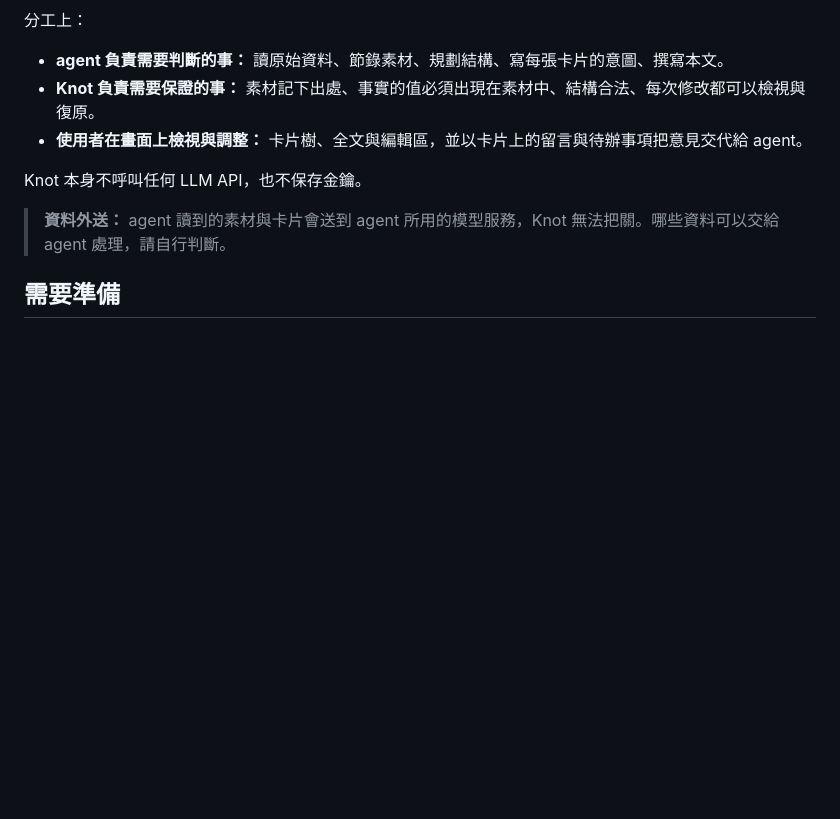
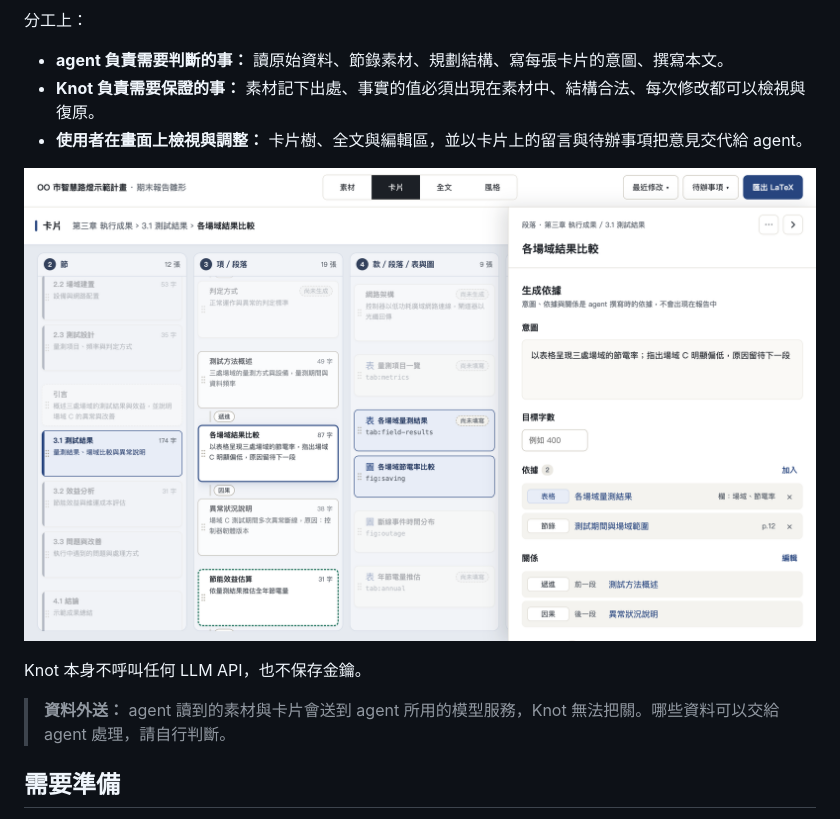
Before and after one commit to nics-dp/knot, a Markdown page: README.md, the part around the change. Drawn GitHub-style; pictures changed too: docs/images/knot-cards.png (added); blank space fills up the shorter version.

Commit message:
README 加上卡片頁截圖（虛構範例）
Co-Authored-By: Claude Opus 5.5 <noreply@anthropic.com>

```diff
--- a/README.md
+++ b/README.md
@@ -11,6 +11,8 @@ Knot 是一個寫報告用的白板服務，讓使用者和 agent（例如 Claud
 - **agent 負責需要判斷的事：** 讀原始資料、節錄素材、規劃結構、寫每張卡片的意圖、撰寫本文。
 - **Knot 負責需要保證的事：** 素材記下出處、事實的值必須出現在素材中、結構合法、每次修改都可以檢視與復原。
 - **使用者在畫面上檢視與調整：** 卡片樹、全文與編輯區，並以卡片上的留言與待辦事項把意見交代給 agent。
+
+![Knot 的卡片頁：依層級分欄的卡片樹，右側是選取段落的意圖、依據與前後段落的關係（虛構範例）](docs/images/knot-cards.png)
 
 Knot 本身不呼叫任何 LLM API，也不保存金鑰。
 
```
